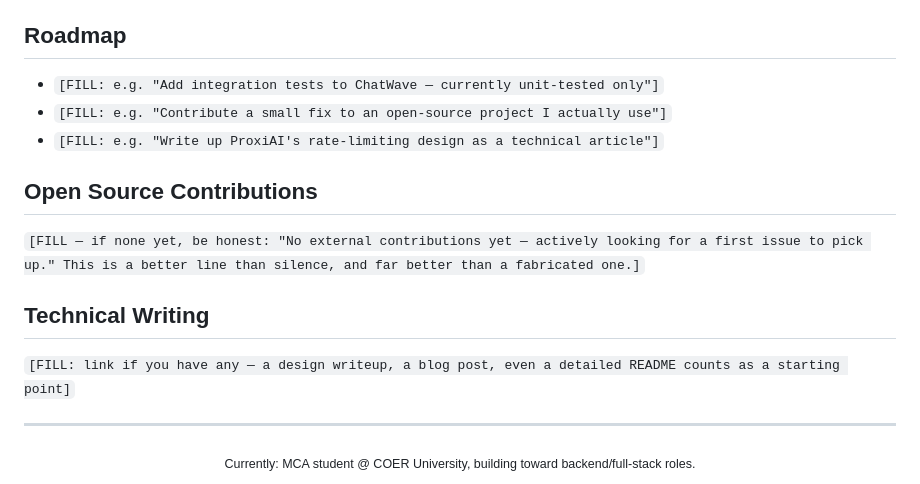
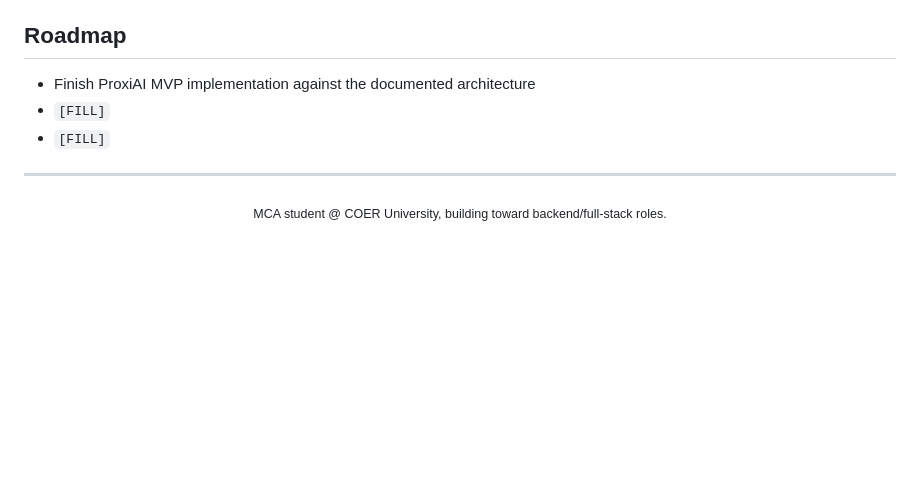
Before and after one commit to tarun5004/tarun5004, a Markdown page: README.md, the part around one of its changes. Drawn GitHub-style; blank space fills up the shorter version.

```diff
--- a/README.md
+++ b/README.md
@@ -224,28 +190,12 @@ implementation code so I'm forced to define scope up front."]`
 
 ## Roadmap
 
-- `[FILL: e.g. "Add integration tests to ChatWave — currently unit-tested
-  only"]`
-- `[FILL: e.g. "Contribute a small fix to an open-source project I actually
-  use"]`
-- `[FILL: e.g. "Write up ProxiAI's rate-limiting design as a technical
-  article"]`
-
-## Open Source Contributions
-
-`[FILL — if none yet, be honest: "No external contributions yet — actively
-looking for a first issue to pick up." This is a better line than silence,
-and far better than a fabricated one.]`
-
-## Technical Writing
-
-`[FILL: link if you have any — a design writeup, a blog post, even a detailed
-README counts as a starting point]`
+- Finish ProxiAI MVP implementation against the documented architecture
+- `[FILL]`
+- `[FILL]`
 
 ---
 
 <div align="center">
-
-<sub>Currently: MCA student @ COER University, building toward backend/full-stack roles.</sub>
-
+<sub>MCA student @ COER University, building toward backend/full-stack roles.</sub>
 </div>
```
Also changed, not shown: other parts of README.md (+78 -112 lines).
